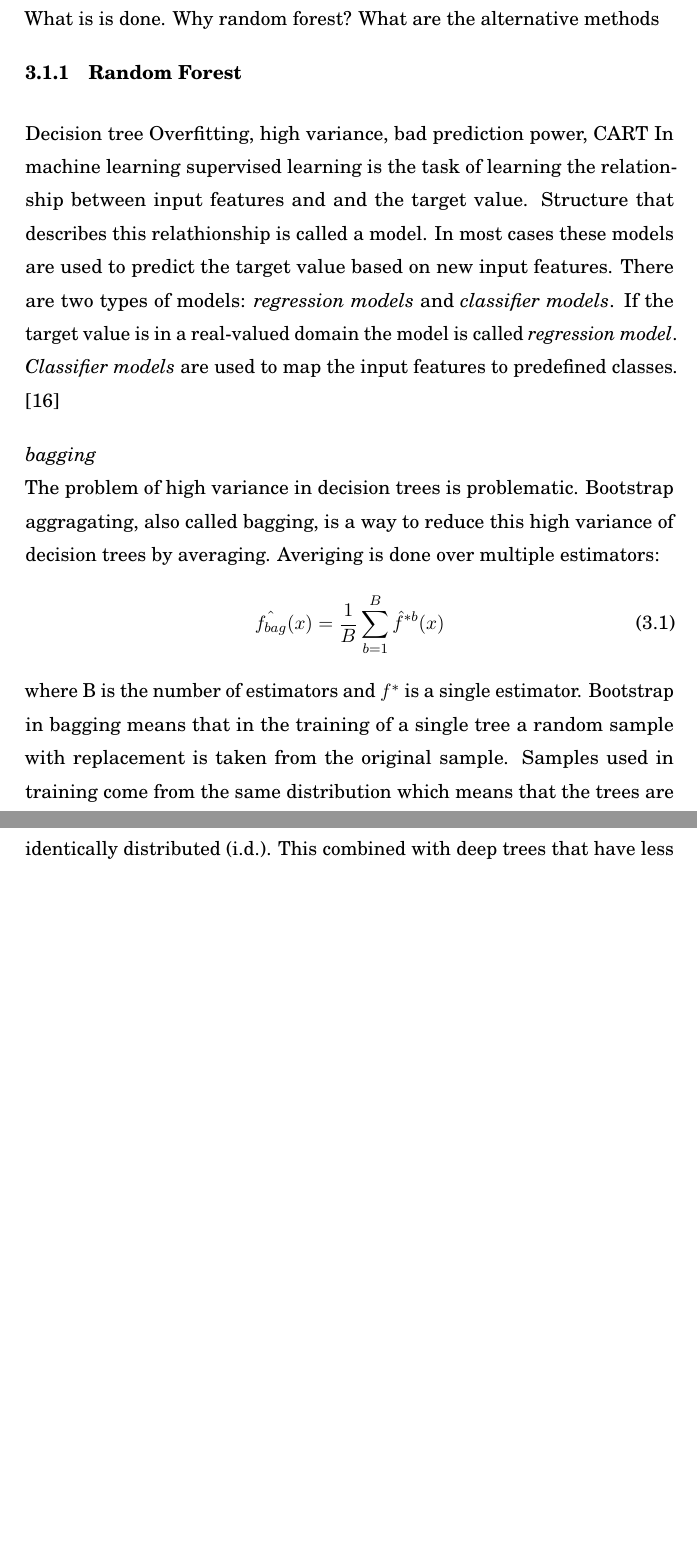
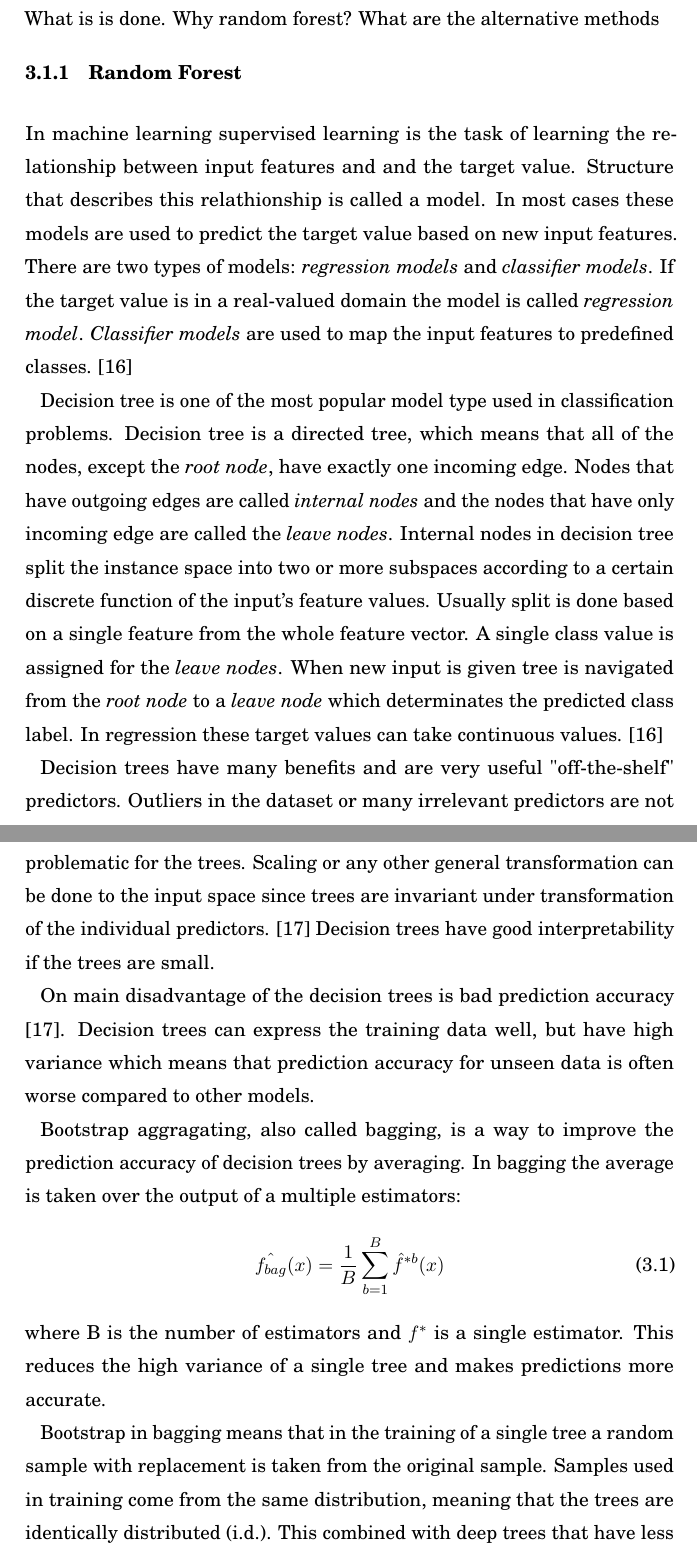
Before and after one commit to Villux/world_cup, a LaTeX thesis (thesis/masters.tex, which reads thesis/methods.tex): two parts of pages 14 and 15 of 20 before the commit and two parts of pages 14 and 15 of 21 after it, joined at a grey line, cut so that both start at the same text, the shorter picture padded with empty space. Compiled offline with pdfLaTeX; a LaTeX package or settings file that is missing is left out.

Commit message:
more on dt

```diff
--- a/thesis/methods.tex
+++ b/thesis/methods.tex
@@ -1,21 +1,25 @@
 \section{Predicting football match outcome with Random Forest Classifier}
 What is is done. Why random forest? What are the alternative methods
 \subsection{Random Forest}
-Decision tree
-Overfitting, high variance, bad prediction power, CART
 In machine learning supervised learning is the task of learning the relationship between input features and and the target value. Structure that describes this relathionship is called a model. In most cases these models are used to predict the target value based on new input features. There are two types of models: \textit{regression models} and \textit{classifier models}. If the target value is in a real-valued domain the model is called \textit{regression model}. \textit{Classifier models} are used to map the input features to predefined classes. \cite{rokach2005top}
 
-\subsubsection{bagging}
-The problem of high variance in decision trees is problematic. Bootstrap aggragating, also called bagging, is a way to reduce this high variance of decision trees by averaging. Averiging is done over multiple estimators:
+Decision tree is one of the most popular model type used in classification problems. Decision tree is a directed tree, which means that all of the nodes, except the \textit{root node}, have exactly one incoming edge. Nodes that have outgoing edges are called \textit{internal nodes} and the nodes that have only incoming edge are called the \textit{leave nodes}. Internal nodes in decision tree split the instance space into two or more subspaces according to a certain discrete function of the input's feature values. Usually split is done based on a single feature from the whole feature vector. A single class value is assigned for the \textit{leave nodes}. When new input is given tree is navigated from the \textit{root node} to a \textit{leave node} which determinates the predicted class label. In regression these target values can take continuous values. \cite{rokach2005top}
+
+Decision trees have many benefits and are very useful "off-the-shelf" predictors. Outliers in the dataset or many irrelevant predictors are not problematic for the trees. Scaling or any other general transformation can be done to the input space since trees are invariant under transformation of the individual predictors. \cite{friedman2001elements} Decision trees have good interpretability if the trees are small.
+
+On main disadvantage of the decision trees is bad prediction accuracy \cite{friedman2001elements}. Decision trees can express the training data well, but have high variance which means that prediction accuracy for unseen data is often worse compared to other models.
+
+Bootstrap aggragating, also called bagging, is a way to improve the prediction accuracy of decision trees by averaging. In bagging the  average is taken over the output of a multiple estimators:
 \begin{align}
     \hat {f_{bag}}(x) = \frac{1}{B}\sum_{b = 1}^{B} \hat {f}^{*b}(x)
 \end{align}
-where B is the number of estimators and ${f}^{*}$ is a single estimator. Bootstrap in bagging means that in the training of a single tree a random sample with replacement is taken from the original sample. Samples used in training come from the same distribution which means that the trees are identically distributed (i.d.). This combined with deep trees that have less bias means that the variance reduction achieved in bagging comes with a expense of small increase in bias and the loss of interpretability, since a single tree can't be used anymore for reasoning. Trees in bagging are only i.d. which means that trees in the forest can have pairwise correlation. This is common in cases where input data has one strong predictor which often leads to a situation where all of the tree are splitted similarily. \cite{friedman2001elements}
+where B is the number of estimators and ${f}^{*}$ is a single estimator. This reduces the high variance of a single tree and makes predictions more accurate.
+
+Bootstrap in bagging means that in the training of a single tree a random sample with replacement is taken from the original sample. Samples used in training come from the same distribution, meaning that the trees are identically distributed (i.d.). This combined with deep trees that have less bias ensures that the variance reduction achieved in bagging comes with a expense of small increase in bias and the loss of interpretability. The loss of interpretability can't be avoided since a single tree can't be used anymore for reasoning. Trees in bagging are only identically distributed. The missing independent property means that the trees in the forest can have pairwise correlation. This is common in cases where input data has one strong predictor which often leads to a situation where all of the tree are splitted similarily. \cite{friedman2001elements}
 
 Amit and Geman's \cite{amit1997shape} idea of random feature selection inspired Breiman to use bagging in tandem with random feature selection. With this random feature selection correlation between the trees can be reduced since the generalization error of a forest of tree classifiers depends on the strength of the individual trees in the forest and the correlation between them \cite{breiman2001random}. Breiman was first to use the name \textit{Random Forest} for algorithms that use bagging and random feature selection with tree predictors \cite{breiman2001random}. Step-by-step instruction from \cite{friedman2001elements} for Random Forest algorithm are listed in the Algorithm \ref{alg:random_forest}.
 
 Main usecases for Random forest are \textit{classification} and \textit{regression}.
-
 
 \begin{algorithm}
     \footnotesize
```
Also changed, not shown: thesis/masters.pdf, thesis/methods.tex (9 more changed lines).
